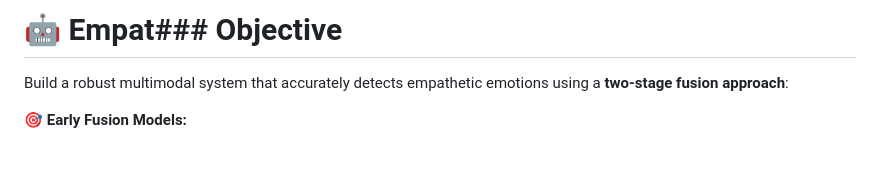
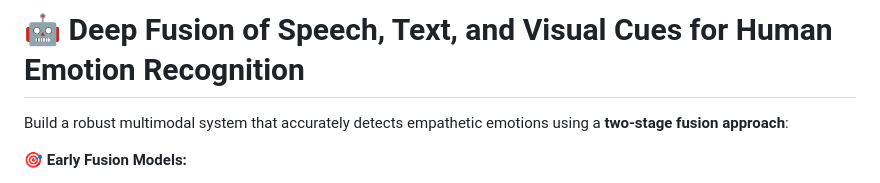
Before and after one commit to AbdulaAlShyed-2212592042/empathetic-detection, a Markdown page: README.md, the part around the change. Drawn GitHub-style; blank space fills up the shorter version.

Commit message:
Revise README title and objective description
Updated project title and clarified objective.

```diff
--- a/README.md
+++ b/README.md
@@ -1,4 +1,4 @@
-# 🤖 Empat### **Objective**
+# 🤖 Deep Fusion of Speech, Text, and Visual Cues for Human Emotion Recognition
 Build a robust multimodal system that accurately detects empathetic emotions using a **two-stage fusion approach**:
 
 **🎯 Early Fusion Models:**
```
